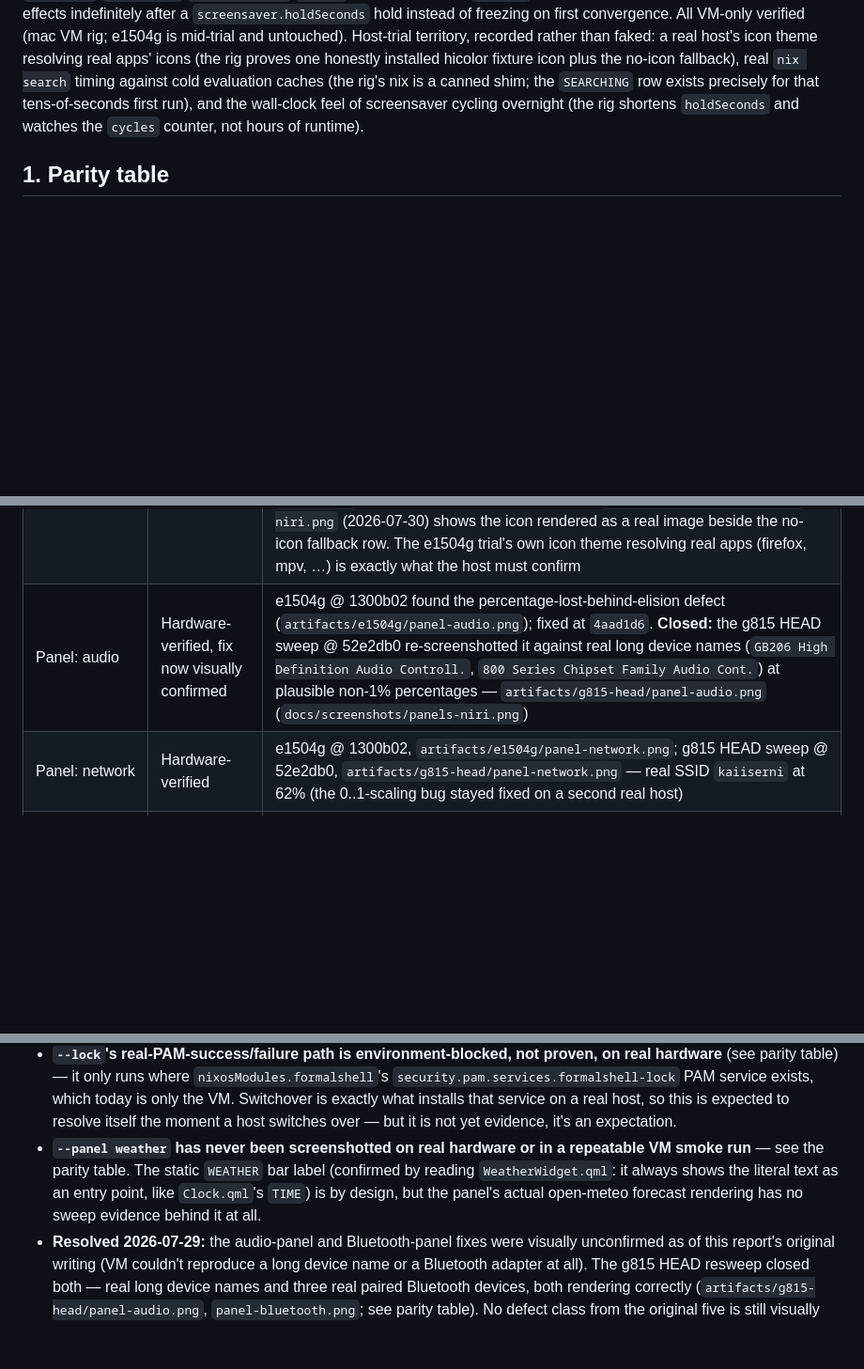
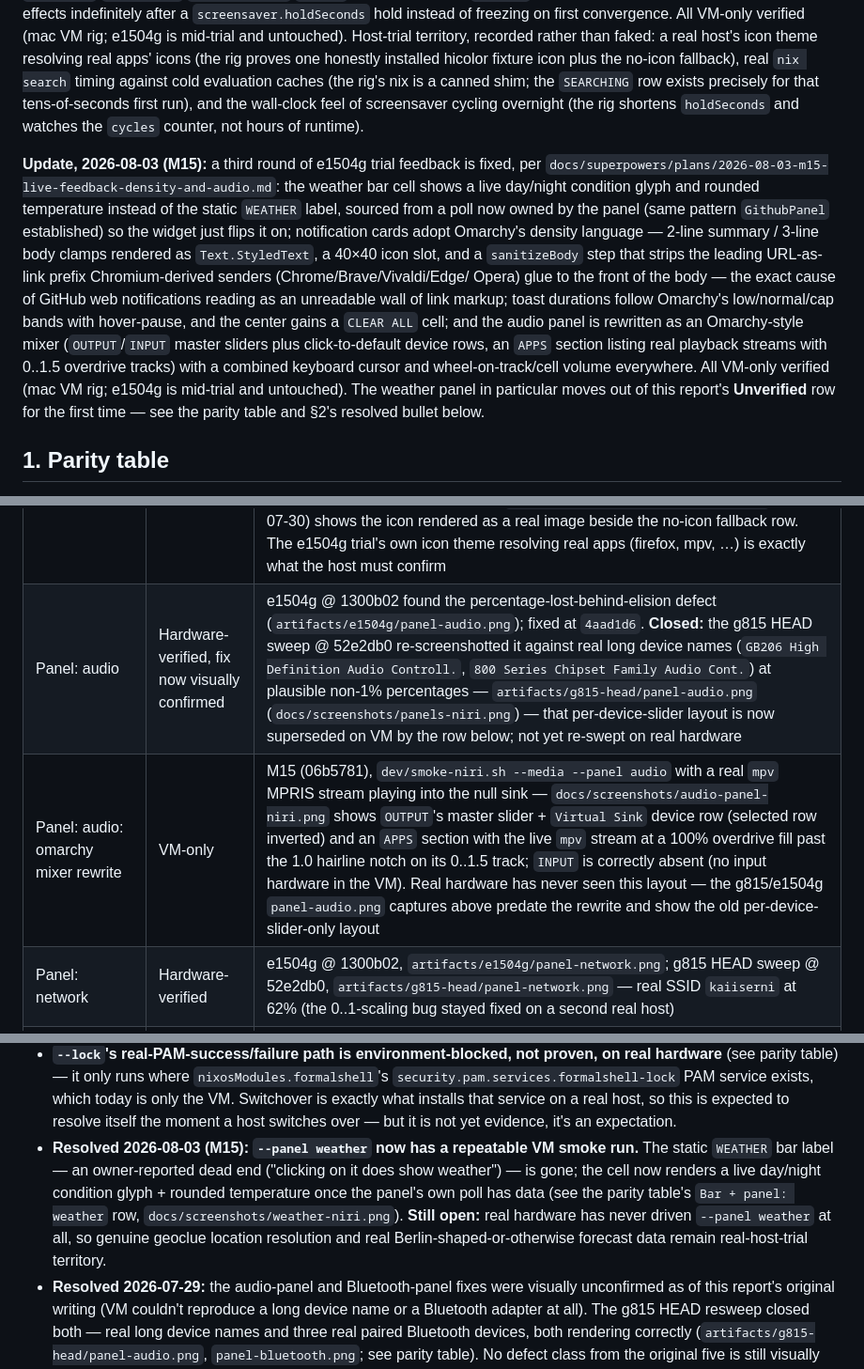
Before and after one commit to FormalSnake/FormalShell, a Markdown page: docs/SWITCHOVER.md, 3 parts joined by grey strips. Shown: that part at 94% size. Rendered like a GitHub page; blank space fills up the shorter version.

```diff
--- a/docs/SWITCHOVER.md
+++ b/docs/SWITCHOVER.md
@@ -109,6 +109,28 @@ tens-of-seconds first run), and the wall-clock feel of screensaver
 cycling overnight (the rig shortens `holdSeconds` and watches the
 `cycles` counter, not hours of runtime).
 
+**Update, 2026-08-03 (M15):** a third round of e1504g trial feedback is
+fixed, per
+`docs/superpowers/plans/2026-08-03-m15-live-feedback-density-and-audio.md`:
+the weather bar cell shows a live day/night condition glyph and rounded
+temperature instead of the static `WEATHER` label, sourced from a poll now
+owned by the panel (same pattern `GithubPanel` established) so the widget
+just flips it on; notification cards adopt Omarchy's density language —
+2-line summary / 3-line body clamps rendered as `Text.StyledText`, a
+40×40 icon slot, and a `sanitizeBody` step that strips the leading
+URL-as-link prefix Chromium-derived senders (Chrome/Brave/Vivaldi/Edge/
+Opera) glue to the front of the body — the exact cause of GitHub web
+notifications reading as an unreadable wall of link markup; toast
+durations follow Omarchy's low/normal/cap bands with hover-pause, and the
+center gains a `CLEAR ALL` cell; and the audio panel is rewritten as an
+Omarchy-style mixer (`OUTPUT`/`INPUT` master sliders plus click-to-default
+device rows, an `APPS` section listing real playback streams with 0..1.5
+overdrive tracks) with a combined keyboard cursor and wheel-on-track/cell
+volume everywhere. All VM-only verified (mac VM rig; e1504g is mid-trial
+and untouched). The weather panel in particular moves out of this report's
+**Unverified** row for the first time — see the parity table and §2's
+resolved bullet below.
+
 ## 1. Parity table
 
 Evidence sources: the e1504g sweep at commit `1300b02`
@@ -135,7 +158,8 @@ hardware.
 | Bar: usage widget + panel | VM-only | M14 (a3c0b4f), same opt-in-not-default idiom as the github widget above: `usage` is absent from `bar.layout`'s default region (every non-`--panel usage` smoke screenshot keeps proving that), and `dev/smoke-niri.sh --panel usage` drives `panel open usage` headlessly. The VM has neither `~/.claude` credentials nor a `codex` binary, so its own screenshot shows the honest `CLAUDE`/`NO AUTH` + `CODEX`/`NO CODEX` states rather than live percentages — real Anthropic OAuth usage and a real `codex app-server` JSON-RPC round trip are host-trial territory |
 | Menu | Hardware-verified | e1504g @ 1300b02, `artifacts/e1504g/menu.png`; g815 HEAD sweep @ 52e2db0, `artifacts/g815-head/menu.png` (`docs/screenshots/menu-niri.png`) |
 | Menu: app names + icons | VM-only | M13b (b838b8e), `dev/smoke-niri.sh --menu` — two fixture `.desktop` entries in the isolated HOME, one with a 48x48 icon honestly installed into the hicolor tree, one whose icon no theme here resolves: `debug query` asserts both rows carry display-name labels (`Iconic Test App`, `Formal Test App`, never raw ids) with `iconSource` set only for the resolvable one, and `docs/screenshots/menu-apps-niri.png` (2026-07-30) shows the icon rendered as a real image beside the no-icon fallback row. The e1504g trial's own icon theme resolving real apps (firefox, mpv, …) is exactly what the host must confirm |
-| Panel: audio | Hardware-verified, fix now visually confirmed | e1504g @ 1300b02 found the percentage-lost-behind-elision defect (`artifacts/e1504g/panel-audio.png`); fixed at `4aad1d6`. **Closed:** the g815 HEAD sweep @ 52e2db0 re-screenshotted it against real long device names (`GB206 High Definition Audio Controll.`, `800 Series Chipset Family Audio Cont.`) at plausible non-1% percentages — `artifacts/g815-head/panel-audio.png` (`docs/screenshots/panels-niri.png`) |
+| Panel: audio | Hardware-verified, fix now visually confirmed | e1504g @ 1300b02 found the percentage-lost-behind-elision defect (`artifacts/e1504g/panel-audio.png`); fixed at `4aad1d6`. **Closed:** the g815 HEAD sweep @ 52e2db0 re-screenshotted it against real long device names (`GB206 High Definition Audio Controll.`, `800 Series Chipset Family Audio Cont.`) at plausible non-1% percentages — `artifacts/g815-head/panel-audio.png` (`docs/screenshots/panels-niri.png`) — that per-device-slider layout is now superseded on VM by the row below; not yet re-swept on real hardware |
+| Panel: audio: omarchy mixer rewrite | VM-only | M15 (06b5781), `dev/smoke-niri.sh --media --panel audio` with a real `mpv` MPRIS stream playing into the null sink — `docs/screenshots/audio-panel-niri.png` shows `OUTPUT`'s master slider + `Virtual Sink` device row (selected row inverted) and an `APPS` section with the live `mpv` stream at a 100% overdrive fill past the 1.0 hairline notch on its 0..1.5 track; `INPUT` is correctly absent (no input hardware in the VM). Real hardware has never seen this layout — the g815/e1504g `panel-audio.png` captures above predate the rewrite and show the old per-device-slider-only layout |
 | Panel: network | Hardware-verified | e1504g @ 1300b02, `artifacts/e1504g/panel-network.png`; g815 HEAD sweep @ 52e2db0, `artifacts/g815-head/panel-network.png` — real SSID `kaiiserni` at 62% (the 0..1-scaling bug stayed fixed on a second real host) |
 | Panel: bluetooth | Hardware-verified, fix now visually confirmed | e1504g @ 1300b02 found the adapter-state title-case defect (`artifacts/e1504g/panel-bluetooth.png`); fixed at `4aad1d6`. **Closed:** the g815 HEAD sweep @ 52e2db0 re-screenshotted it against a real adapter and three real paired devices (`MX Master 3S M`, `CMF Headphone Pro`, `AirPods Pro`), status correctly uppercase `ENABLED` — `artifacts/g815-head/panel-bluetooth.png` |
 | Panel: power | Hardware-verified | e1504g @ 1300b02, `artifacts/e1504g/panel-power.png`; g815 HEAD sweep @ 52e2db0, `artifacts/g815-head/panel-power.png` — real battery 79%, uppercase `PENDING CHARGE`, correct active-profile highlight |
@@ -203,12 +227,15 @@ Hyprland backend has never run on either Linux host — it exists only as
   installs that service on a real host, so this is expected to resolve
   itself the moment a host switches over — but it is not yet evidence, it's
   an expectation.
-- **`--panel weather` has never been screenshotted on real hardware or in a
-  repeatable VM smoke run** — see the parity table. The static `WEATHER` bar
-  label (confirmed by reading `WeatherWidget.qml`: it always shows the
-  literal text as an entry point, like `Clock.qml`'s `TIME`) is by design,
-  but the panel's actual open-meteo forecast rendering has no sweep evidence
-  behind it at all.
+- **Resolved 2026-08-03 (M15): `--panel weather` now has a repeatable VM
+  smoke run.** The static `WEATHER` bar label — an owner-reported dead end
+  ("clicking on it does show weather") — is gone; the cell now renders a
+  live day/night condition glyph + rounded temperature once the panel's own
+  poll has data (see the parity table's `Bar + panel: weather` row,
+  `docs/screenshots/weather-niri.png`). **Still open:** real hardware has
+  never driven `--panel weather` at all, so genuine geoclue location
+  resolution and real Berlin-shaped-or-otherwise forecast data remain
+  real-host-trial territory.
 - **Resolved 2026-07-29:** the audio-panel and Bluetooth-panel fixes were
   visually unconfirmed as of this report's original writing (VM couldn't
   reproduce a long device name or a Bluetooth adapter at all). The g815 HEAD
```
Also changed, not shown: other parts of docs/SWITCHOVER.md (+2 -1 lines), README.md (+14 -6 lines), docs/screenshots/audio-panel-niri.png (added), docs/screenshots/indicators-niri.png, docs/screenshots/notifications-center-niri.png (added), docs/screenshots/weather-niri.png (added).
